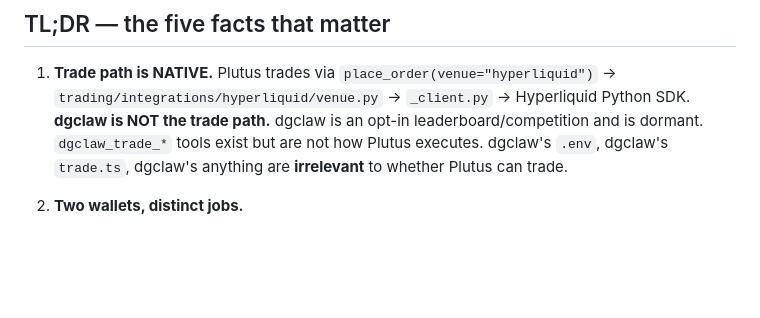
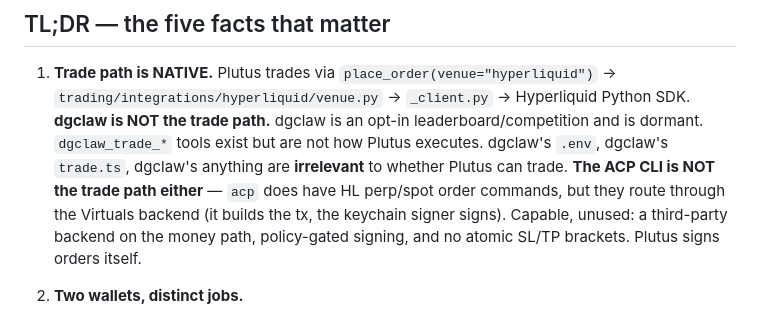
Before and after one commit to sevnightingale/plutus-agent, a Markdown page: TRADING.md, the part around the change. Drawn GitHub-style; blank space fills up the shorter version.

Commit message:
docs(trading): ACP CLI's HL trading commands are explicitly NOT the trade path
Verified against the acp-cli docs: acp can place HL perp/spot orders,
routed through the Virtuals backend with keychain-policy-gated signing.
That capability is the newest red herring for 'how does Plutus trade' —
fact #1 now kills it alongside dgclaw.

Co-Authored-By: Claude Fable 5 <noreply@anthropic.com>

```diff
--- a/TRADING.md
+++ b/TRADING.md
@@ -16,6 +16,10 @@
    **dgclaw is NOT the trade path.** dgclaw is an opt-in leaderboard/competition and is
    dormant. `dgclaw_trade_*` tools exist but are not how Plutus executes. dgclaw's `.env`,
    dgclaw's `trade.ts`, dgclaw's anything are **irrelevant** to whether Plutus can trade.
+   **The ACP CLI is NOT the trade path either** — `acp` does have HL perp/spot order
+   commands, but they route through the Virtuals backend (it builds the tx, the
+   keychain signer signs). Capable, unused: a third-party backend on the money path,
+   policy-gated signing, and no atomic SL/TP brackets. Plutus signs orders itself.
 
 2. **Two wallets, distinct jobs.**
    - **ACP agent wallet — the MASTER** (`ACP_AGENT_WALLET`) — the Virtuals ACP agent's
```
